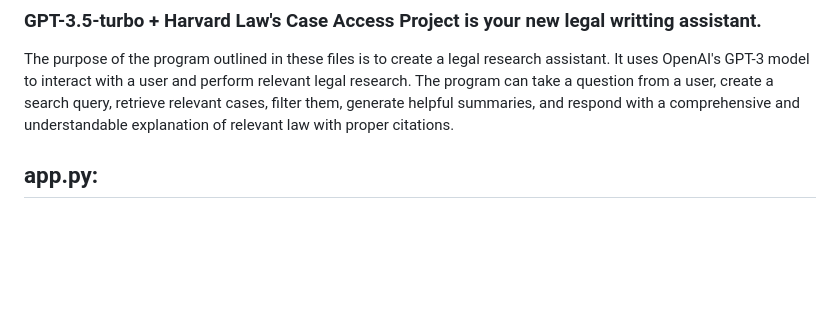
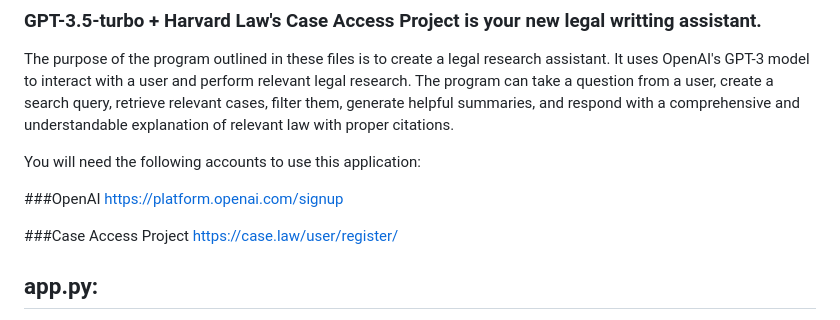
Before and after one commit to TiltonLAW/LegalWRITER, a Markdown page: readme.md, the part around the change. GitHub-like rendering; blank space fills up the shorter version.

```diff
--- a/readme.md
+++ b/readme.md
@@ -6,6 +6,14 @@
 ### GPT-3.5-turbo + Harvard Law's Case Access Project is your new legal writting assistant.
 
 The purpose of the program outlined in these files is to create a legal research assistant. It uses OpenAI's GPT-3 model to interact with a user and perform relevant legal research. The program can take a question from a user, create a search query, retrieve relevant cases, filter them, generate helpful summaries, and respond with a comprehensive and understandable explanation of relevant law with proper citations.
+
+You will need the following accounts to use this application:
+
+###OpenAI
+https://platform.openai.com/signup
+
+###Case Access Project
+https://case.law/user/register/
 
 ## app.py:
 
```
